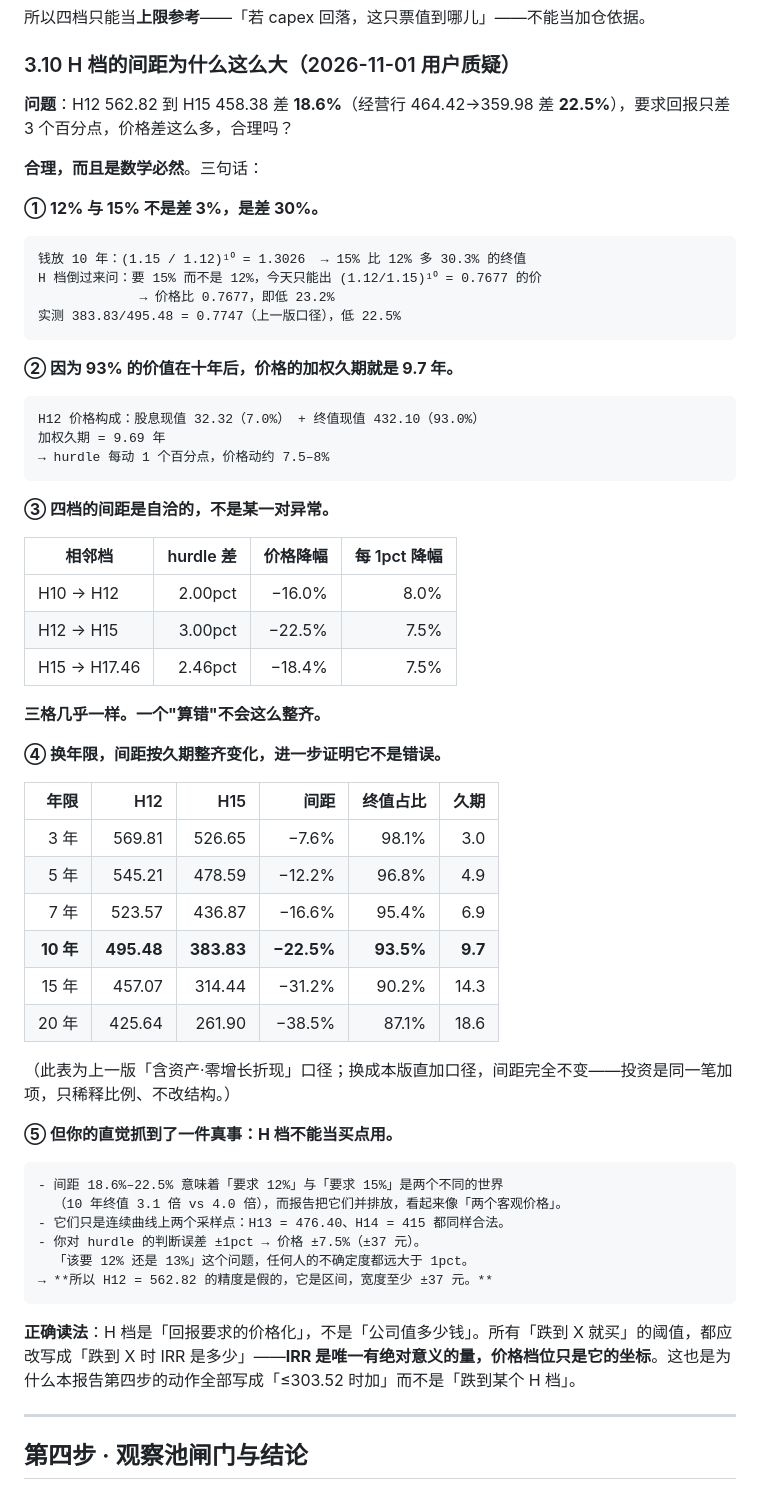
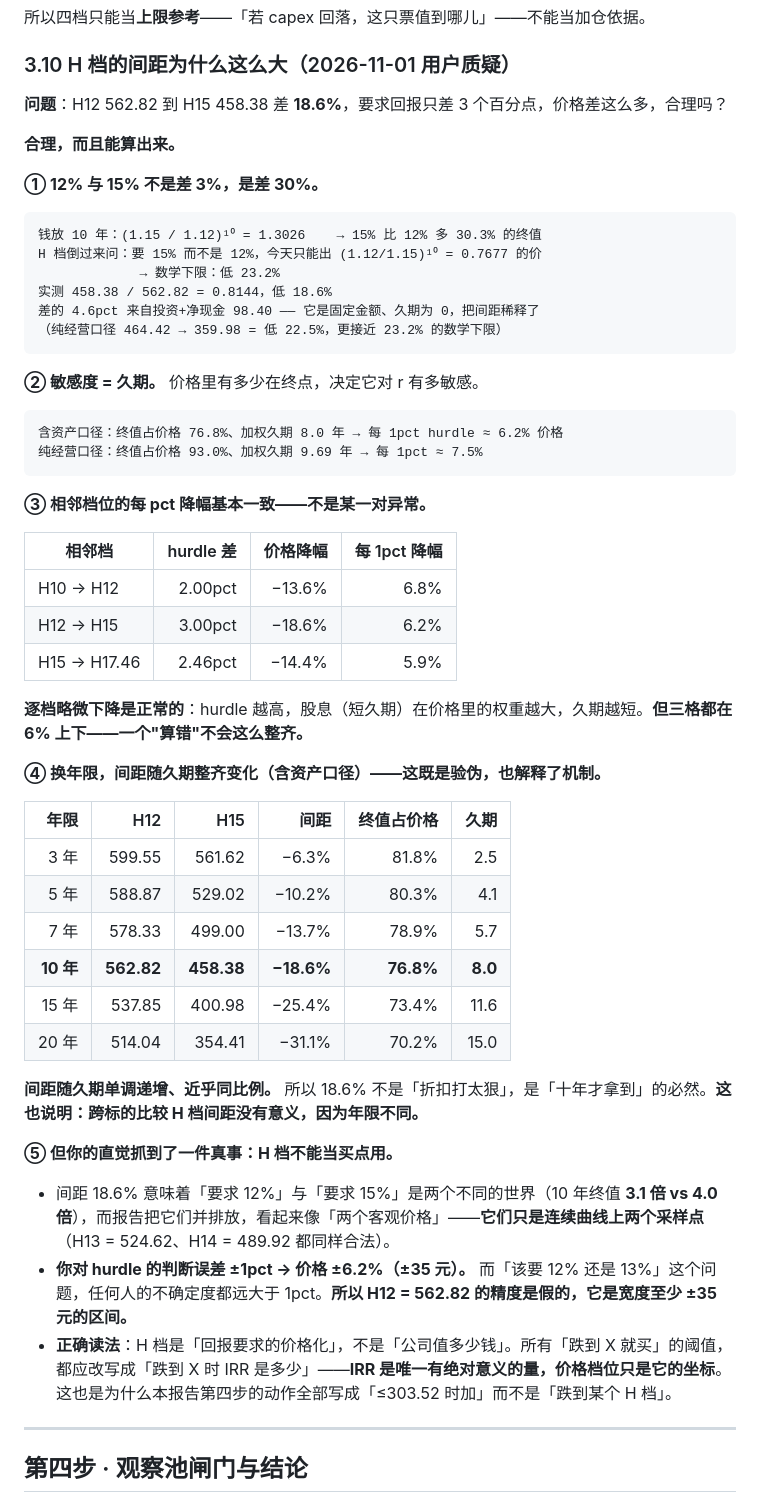
Before and after one commit to jimislg/touzi1000, a Markdown page: codex-产出/腾讯控股-20261030-四步法.md, the part around the change. GitHub-like rendering.

Commit message:
同步腾讯四步法报告 3.10 节修正

````diff
--- a/codex-产出/腾讯控股-20261030-四步法.md
+++ b/codex-产出/腾讯控股-20261030-四步法.md
@@ -264,62 +264,56 @@ FCF  口径（capex 是成本）：H12 339.07、加权 IRR  8.69% → 不能加
 
 ### 3.10 H 档的间距为什么这么大（2026-11-01 用户质疑）
 
-**问题**：H12 562.82 到 H15 458.38 差 **18.6%**（经营行 464.42→359.98 差 **22.5%**），要求回报只差 3 个百分点，价格差这么多，合理吗？
+**问题**：H12 562.82 到 H15 458.38 差 **18.6%**，要求回报只差 3 个百分点，价格差这么多，合理吗？
 
-**合理，而且是数学必然**。三句话：
+**合理，而且能算出来。**
 
 **① 12% 与 15% 不是差 3%，是差 30%。**
 
 ```
-钱放 10 年：(1.15 / 1.12)¹⁰ = 1.3026  → 15% 比 12% 多 30.3% 的终值
+钱放 10 年：(1.15 / 1.12)¹⁰ = 1.3026    → 15% 比 12% 多 30.3% 的终值
 H 档倒过来问：要 15% 而不是 12%，今天只能出 (1.12/1.15)¹⁰ = 0.7677 的价
-             → 价格比 0.7677，即低 23.2%
-实测 383.83/495.48 = 0.7747（上一版口径），低 22.5%
+             → 数学下限：低 23.2%
+实测 458.38 / 562.82 = 0.8144，低 18.6%
+差的 4.6pct 来自投资+净现金 98.40 —— 它是固定金额、久期为 0，把间距稀释了
+（纯经营口径 464.42 → 359.98 = 低 22.5%，更接近 23.2% 的数学下限）
 ```
 
-**② 因为 93% 的价值在十年后，价格的加权久期就是 9.7 年。**
+**② 敏感度 = 久期。** 价格里有多少在终点，决定它对 r 有多敏感。
 
 ```
-H12 价格构成：股息现值 32.32（7.0%） + 终值现值 432.10（93.0%）
-加权久期 = 9.69 年
-→ hurdle 每动 1 个百分点，价格动约 7.5–8%
+含资产口径：终值占价格 76.8%、加权久期 8.0 年 → 每 1pct hurdle ≈ 6.2% 价格
+纯经营口径：终值占价格 93.0%、加权久期 9.69 年 → 每 1pct ≈ 7.5%
 ```
 
-**③ 四档的间距是自洽的，不是某一对异常。**
+**③ 相邻档位的每 pct 降幅基本一致——不是某一对异常。**
 
 | 相邻档 | hurdle 差 | 价格降幅 | 每 1pct 降幅 |
 |---|---:|---:|---:|
-| H10 → H12 | 2.00pct | −16.0% | 8.0% |
-| H12 → H15 | 3.00pct | −22.5% | 7.5% |
-| H15 → H17.46 | 2.46pct | −18.4% | 7.5% |
+| H10 → H12 | 2.00pct | −13.6% | 6.8% |
+| H12 → H15 | 3.00pct | −18.6% | 6.2% |
+| H15 → H17.46 | 2.46pct | −14.4% | 5.9% |
 
-**三格几乎一样。一个"算错"不会这么整齐。**
+**逐档略微下降是正常的**：hurdle 越高，股息（短久期）在价格里的权重越大，久期越短。**但三格都在 6% 上下——一个"算错"不会这么整齐。**
 
-**④ 换年限，间距按久期整齐变化，进一步证明它不是错误。**
+**④ 换年限，间距随久期整齐变化（含资产口径）——这既是验伪，也解释了机制。**
 
-| 年限 | H12 | H15 | 间距 | 终值占比 | 久期 |
+| 年限 | H12 | H15 | 间距 | 终值占价格 | 久期 |
 |---:|---:|---:|---:|---:|---:|
-| 3 年 | 569.81 | 526.65 | −7.6% | 98.1% | 3.0 |
-| 5 年 | 545.21 | 478.59 | −12.2% | 96.8% | 4.9 |
-| 7 年 | 523.57 | 436.87 | −16.6% | 95.4% | 6.9 |
-| **10 年** | **495.48** | **383.83** | **−22.5%** | **93.5%** | **9.7** |
-| 15 年 | 457.07 | 314.44 | −31.2% | 90.2% | 14.3 |
-| 20 年 | 425.64 | 261.90 | −38.5% | 87.1% | 18.6 |
+| 3 年 | 599.55 | 561.62 | −6.3% | 81.8% | 2.5 |
+| 5 年 | 588.87 | 529.02 | −10.2% | 80.3% | 4.1 |
+| 7 年 | 578.33 | 499.00 | −13.7% | 78.9% | 5.7 |
+| **10 年** | **562.82** | **458.38** | **−18.6%** | **76.8%** | **8.0** |
+| 15 年 | 537.85 | 400.98 | −25.4% | 73.4% | 11.6 |
+| 20 年 | 514.04 | 354.41 | −31.1% | 70.2% | 15.0 |
 
-（此表为上一版「含资产·零增长折现」口径；换成本版直加口径，间距完全不变——投资是同一笔加项，只稀释比例、不改结构。）
+**间距随久期单调递增、近乎同比例。** 所以 18.6% 不是「折扣打太狠」，是「十年才拿到」的必然。**这也说明：跨标的比较 H 档间距没有意义，因为年限不同。**
 
 **⑤ 但你的直觉抓到了一件真事：H 档不能当买点用。**
 
-```
-- 间距 18.6%–22.5% 意味着「要求 12%」与「要求 15%」是两个不同的世界
-  （10 年终值 3.1 倍 vs 4.0 倍），而报告把它们并排放，看起来像「两个客观价格」。
-- 它们只是连续曲线上两个采样点：H13 = 476.40、H14 = 415 都同样合法。
-- 你对 hurdle 的判断误差 ±1pct → 价格 ±7.5%（±37 元）。
-  「该要 12% 还是 13%」这个问题，任何人的不确定度都远大于 1pct。
-→ **所以 H12 = 562.82 的精度是假的，它是区间，宽度至少 ±37 元。**
-```
-
-**正确读法**：H 档是「回报要求的价格化」，不是「公司值多少钱」。所有「跌到 X 就买」的阈值，都应改写成「跌到 X 时 IRR 是多少」——**IRR 是唯一有绝对意义的量，价格档位只是它的坐标**。这也是为什么本报告第四步的动作全部写成「≤303.52 时加」而不是「跌到某个 H 档」。
+- 间距 18.6% 意味着「要求 12%」与「要求 15%」是两个不同的世界（10 年终值 **3.1 倍 vs 4.0 倍**），而报告把它们并排放，看起来像「两个客观价格」——**它们只是连续曲线上两个采样点**（H13 = 524.62、H14 = 489.92 都同样合法）。
+- **你对 hurdle 的判断误差 ±1pct → 价格 ±6.2%（±35 元）。** 而「该要 12% 还是 13%」这个问题，任何人的不确定度都远大于 1pct。**所以 H12 = 562.82 的精度是假的，它是宽度至少 ±35 元的区间。**
+- **正确读法**：H 档是「回报要求的价格化」，不是「公司值多少钱」。所有「跌到 X 就买」的阈值，都应改写成「跌到 X 时 IRR 是多少」——**IRR 是唯一有绝对意义的量，价格档位只是它的坐标**。这也是为什么本报告第四步的动作全部写成「≤303.52 时加」而不是「跌到某个 H 档」。
 
 ---
 
````
